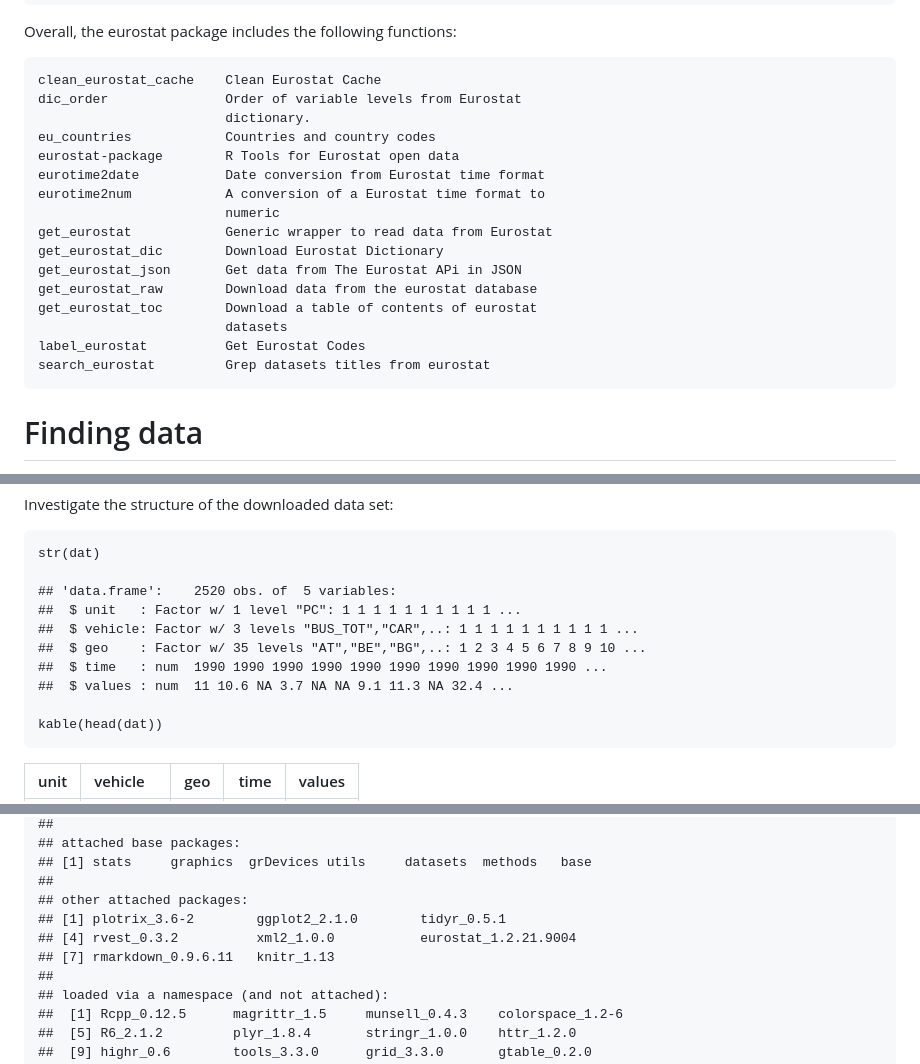
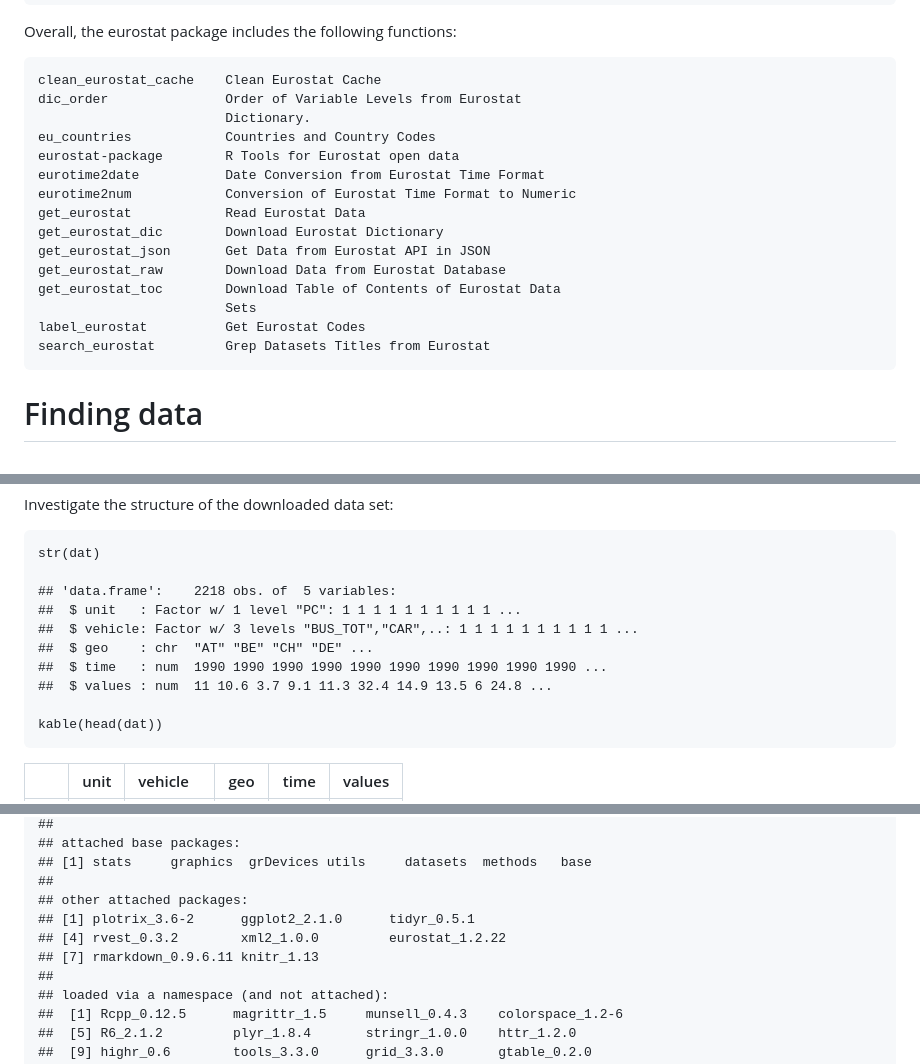
Before and after one commit to rOpenGov/eurostat, a Markdown page: vignettes/eurostat_tutorial.md, 3 parts joined by grey strips. GitHub-like rendering.

```diff
--- a/vignettes/eurostat_tutorial.md
+++ b/vignettes/eurostat_tutorial.md
@@ -20,21 +20,20 @@ Development version:
 Overall, the eurostat package includes the following functions:
 
     clean_eurostat_cache    Clean Eurostat Cache
-    dic_order               Order of variable levels from Eurostat
-                            dictionary.
-    eu_countries            Countries and country codes
+    dic_order               Order of Variable Levels from Eurostat
+                            Dictionary.
+    eu_countries            Countries and Country Codes
     eurostat-package        R Tools for Eurostat open data
-    eurotime2date           Date conversion from Eurostat time format
-    eurotime2num            A conversion of a Eurostat time format to
-                            numeric
-    get_eurostat            Generic wrapper to read data from Eurostat
+    eurotime2date           Date Conversion from Eurostat Time Format
+    eurotime2num            Conversion of Eurostat Time Format to Numeric
+    get_eurostat            Read Eurostat Data
     get_eurostat_dic        Download Eurostat Dictionary
-    get_eurostat_json       Get data from The Eurostat APi in JSON
-    get_eurostat_raw        Download data from the eurostat database
-    get_eurostat_toc        Download a table of contents of eurostat
-                            datasets
+    get_eurostat_json       Get Data from Eurostat API in JSON
+    get_eurostat_raw        Download Data from Eurostat Database
+    get_eurostat_toc        Download Table of Contents of Eurostat Data
+                            Sets
     label_eurostat          Get Eurostat Codes
-    search_eurostat         Grep datasets titles from eurostat
+    search_eurostat         Grep Datasets Titles from Eurostat
 
 Finding data
 ============
@@ -271,12 +270,12 @@ Investigate the structure of the downloaded data set:
 
     str(dat)
 
-    ## 'data.frame':    2520 obs. of  5 variables:
+    ## 'data.frame':    2218 obs. of  5 variables:
     ##  $ unit   : Factor w/ 1 level "PC": 1 1 1 1 1 1 1 1 1 1 ...
     ##  $ vehicle: Factor w/ 3 levels "BUS_TOT","CAR",..: 1 1 1 1 1 1 1 1 1 1 ...
-    ##  $ geo    : Factor w/ 35 levels "AT","BE","BG",..: 1 2 3 4 5 6 7 8 9 10 ...
+    ##  $ geo    : chr  "AT" "BE" "CH" "DE" ...
     ##  $ time   : num  1990 1990 1990 1990 1990 1990 1990 1990 1990 1990 ...
-    ##  $ values : num  11 10.6 NA 3.7 NA NA 9.1 11.3 NA 32.4 ...
+    ##  $ values : num  11 10.6 3.7 9.1 11.3 32.4 14.9 13.5 6 24.8 ...
 
     kable(head(dat))
 
@@ -976,9 +989,9 @@ This tutorial was created with
     ## [1] stats     graphics  grDevices utils     datasets  methods   base
     ##
     ## other attached packages:
-    ## [1] plotrix_3.6-2        ggplot2_2.1.0        tidyr_0.5.1
-    ## [4] rvest_0.3.2          xml2_1.0.0           eurostat_1.2.21.9004
-    ## [7] rmarkdown_0.9.6.11   knitr_1.13
+    ## [1] plotrix_3.6-2      ggplot2_2.1.0      tidyr_0.5.1
+    ## [4] rvest_0.3.2        xml2_1.0.0         eurostat_1.2.22
+    ## [7] rmarkdown_0.9.6.11 knitr_1.13
     ##
     ## loaded via a namespace (and not attached):
     ##  [1] Rcpp_0.12.5      magrittr_1.5     munsell_0.4.3    colorspace_1.2-6
```
Also changed, not shown: other parts of vignettes/eurostat_tutorial.md (+38 -24 lines), vignettes/fig/plotGallery-1.png, 9 other files.
